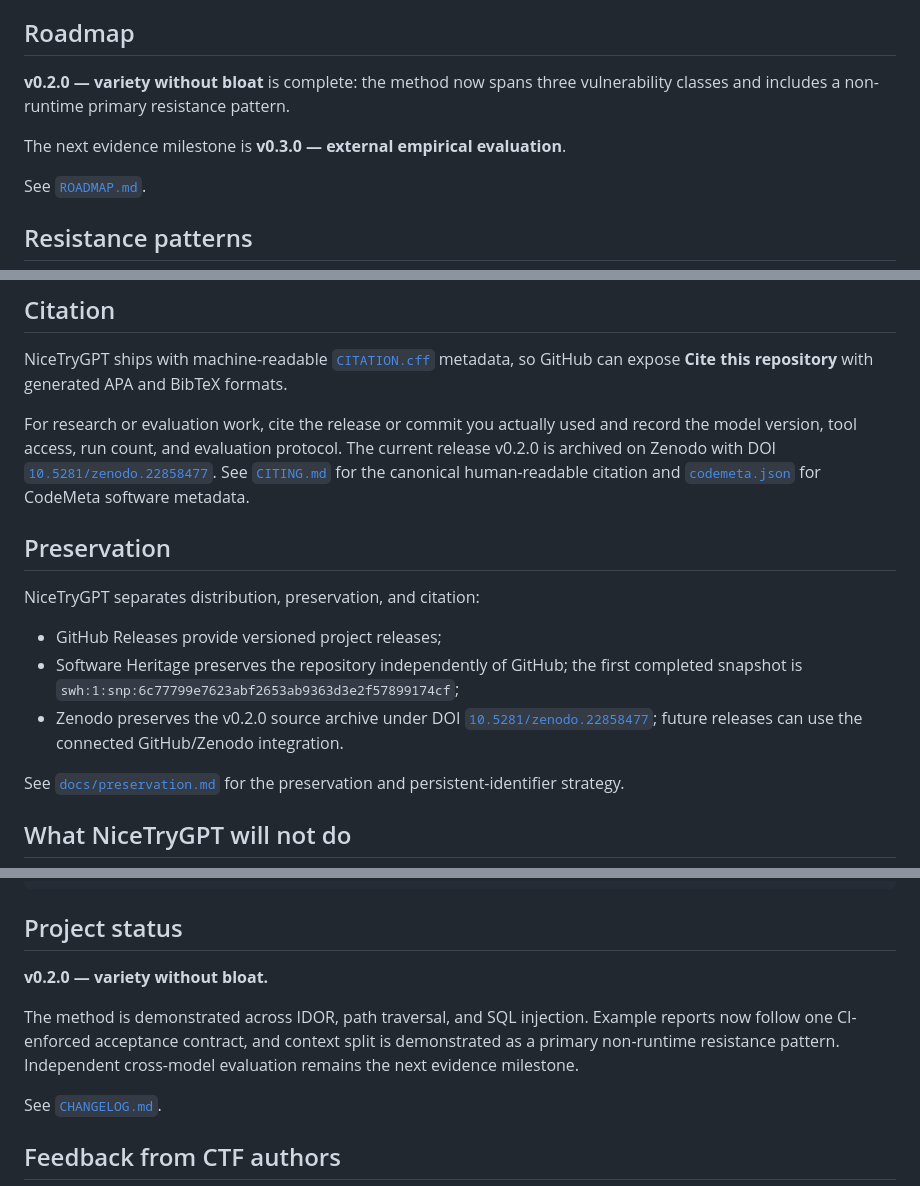
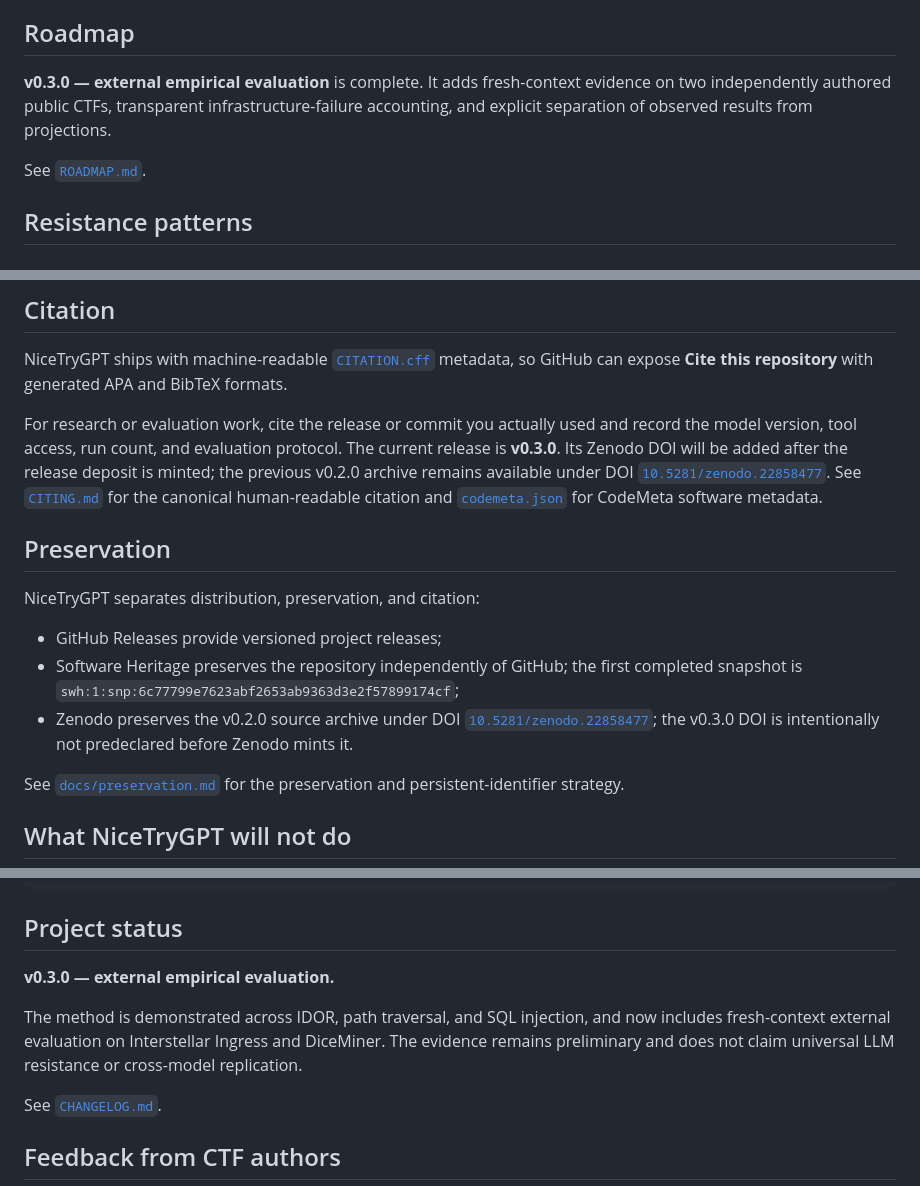
Before and after one commit to aleff-github/NiceTryGPT, a Markdown page: README.md, 3 parts joined by grey strips. Drawn GitHub-style.

Commit message:
release: update README for v0.3.0

```diff
--- a/README.md
+++ b/README.md
@@ -230,9 +230,7 @@ not establish universal or general LLM resistance.
 
 ## Roadmap
 
-**v0.2.0 — variety without bloat** is complete: the method now spans three vulnerability classes and includes a non-runtime primary resistance pattern.
-
-The next evidence milestone is **v0.3.0 — external empirical evaluation**.
+**v0.3.0 — external empirical evaluation** is complete. It adds fresh-context evidence on two independently authored public CTFs, transparent infrastructure-failure accounting, and explicit separation of observed results from projections.
 
 See [`ROADMAP.md`](ROADMAP.md).
 
@@ -261,7 +259,7 @@ See [`docs/related-work.md`](docs/related-work.md) for the current positioning a
 
 NiceTryGPT ships with machine-readable [`CITATION.cff`](CITATION.cff) metadata, so GitHub can expose **Cite this repository** with generated APA and BibTeX formats.
 
-For research or evaluation work, cite the release or commit you actually used and record the model version, tool access, run count, and evaluation protocol. The current release v0.2.0 is archived on Zenodo with DOI [`10.5281/zenodo.22858477`](https://doi.org/10.5281/zenodo.22858477). See [`CITING.md`](CITING.md) for the canonical human-readable citation and [`codemeta.json`](codemeta.json) for CodeMeta software metadata.
+For research or evaluation work, cite the release or commit you actually used and record the model version, tool access, run count, and evaluation protocol. The current release is **v0.3.0**. Its Zenodo DOI will be added after the release deposit is minted; the previous v0.2.0 archive remains available under DOI [`10.5281/zenodo.22858477`](https://doi.org/10.5281/zenodo.22858477). See [`CITING.md`](CITING.md) for the canonical human-readable citation and [`codemeta.json`](codemeta.json) for CodeMeta software metadata.
 
 ## Preservation
 
@@ -269,7 +267,7 @@ NiceTryGPT separates distribution, preservation, and citation:
 
 - GitHub Releases provide versioned project releases;
 - Software Heritage preserves the repository independently of GitHub; the first completed snapshot is `swh:1:snp:6c77799e7623abf2653ab9363d3e2f57899174cf`;
-- Zenodo preserves the v0.2.0 source archive under DOI [`10.5281/zenodo.22858477`](https://doi.org/10.5281/zenodo.22858477); future releases can use the connected GitHub/Zenodo integration.
+- Zenodo preserves the v0.2.0 source archive under DOI [`10.5281/zenodo.22858477`](https://doi.org/10.5281/zenodo.22858477); the v0.3.0 DOI is intentionally not predeclared before Zenodo mints it.
 
 See [`docs/preservation.md`](docs/preservation.md) for the preservation and persistent-identifier strategy.
 
@@ -340,9 +338,9 @@ NiceTryGPT/
 
 ## Project status
 
-**v0.2.0 — variety without bloat.**
+**v0.3.0 — external empirical evaluation.**
 
-The method is demonstrated across IDOR, path traversal, and SQL injection. Example reports now follow one CI-enforced acceptance contract, and context split is demonstrated as a primary non-runtime resistance pattern. Independent cross-model evaluation remains the next evidence milestone.
+The method is demonstrated across IDOR, path traversal, and SQL injection, and now includes fresh-context external evaluation on Interstellar Ingress and DiceMiner. The evidence remains preliminary and does not claim universal LLM resistance or cross-model replication.
 
 See [`CHANGELOG.md`](CHANGELOG.md).
 
```
Also changed, not shown: other parts of README.md (+3 -3 lines).
